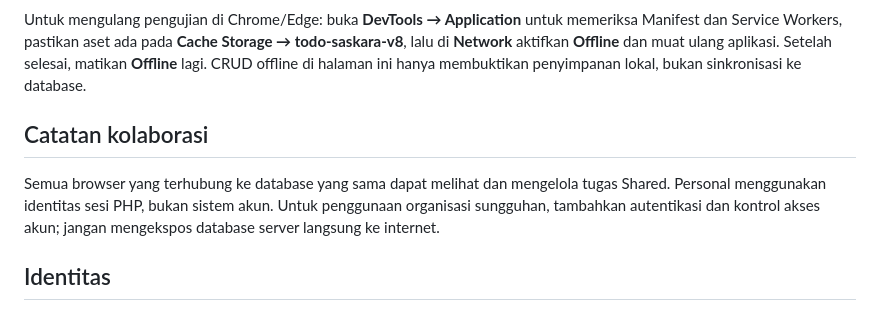
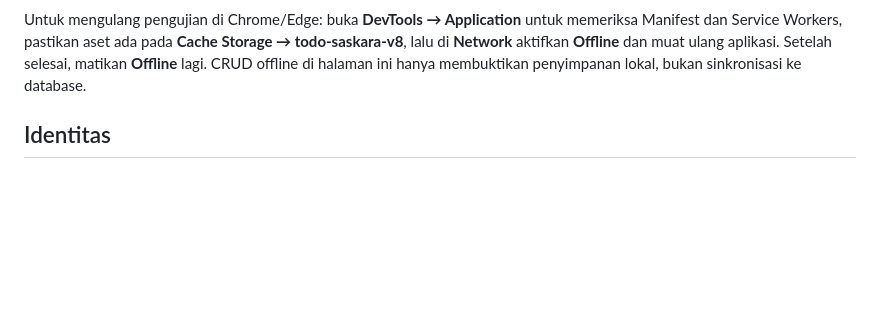
Before and after one commit to IF-Pemrograman-Web-A/5025251205_Todo-App, a Markdown page: README.md, the part around the change. Rendered like a GitHub page; blank space fills up the shorter version.

Commit message:
Update README to remove collaboration notes
Removed collaboration notes from the README.

```diff
--- a/README.md
+++ b/README.md
@@ -57,10 +57,6 @@ Pengujian lokal pada 2 November 2026:
 
 Untuk mengulang pengujian di Chrome/Edge: buka **DevTools → Application** untuk memeriksa Manifest dan Service Workers, pastikan aset ada pada **Cache Storage → todo-saskara-v8**, lalu di **Network** aktifkan **Offline** dan muat ulang aplikasi. Setelah selesai, matikan **Offline** lagi. CRUD offline di halaman ini hanya membuktikan penyimpanan lokal, bukan sinkronisasi ke database.
 
-## Catatan kolaborasi
-
-Semua browser yang terhubung ke database yang sama dapat melihat dan mengelola tugas Shared. Personal menggunakan identitas sesi PHP, bukan sistem akun. Untuk penggunaan organisasi sungguhan, tambahkan autentikasi dan kontrol akses akun; jangan mengekspos database server langsung ke internet.
-
 ## Identitas
 
 - Nama: I Made Saskara Bawa
```
